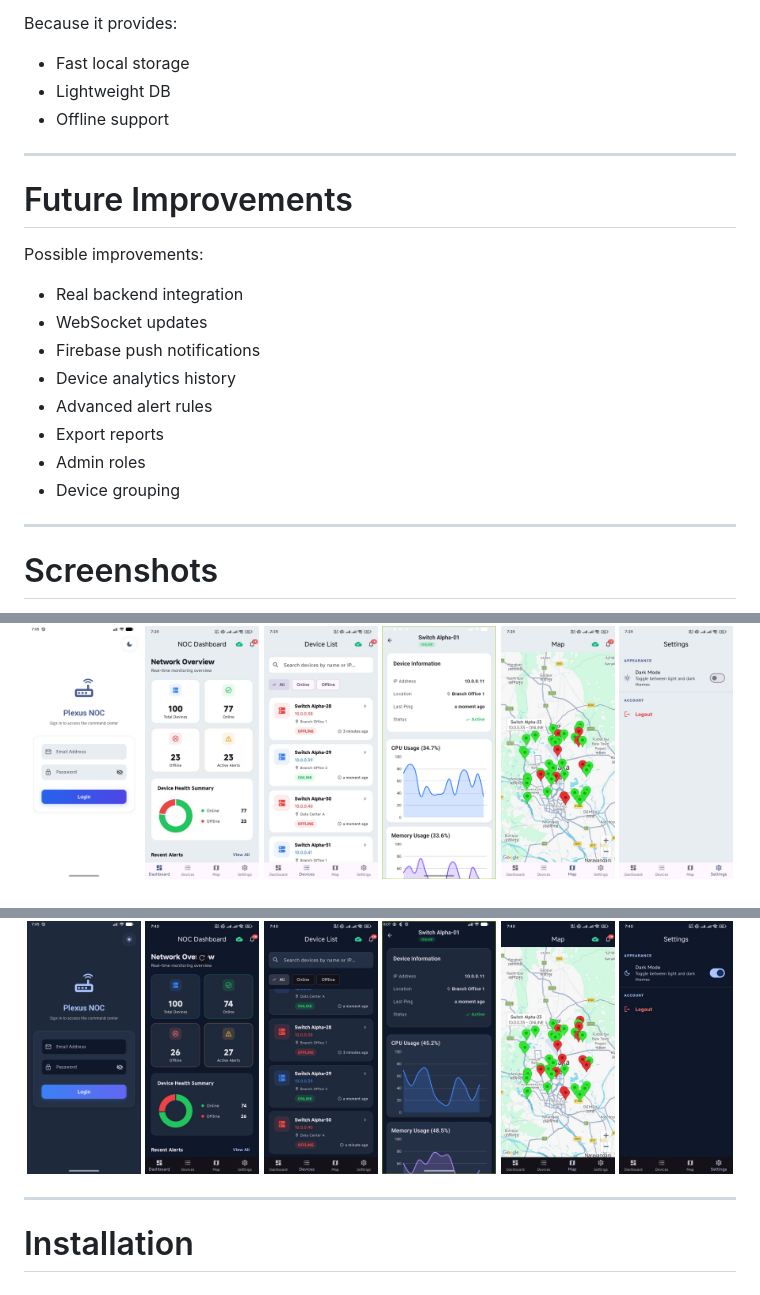
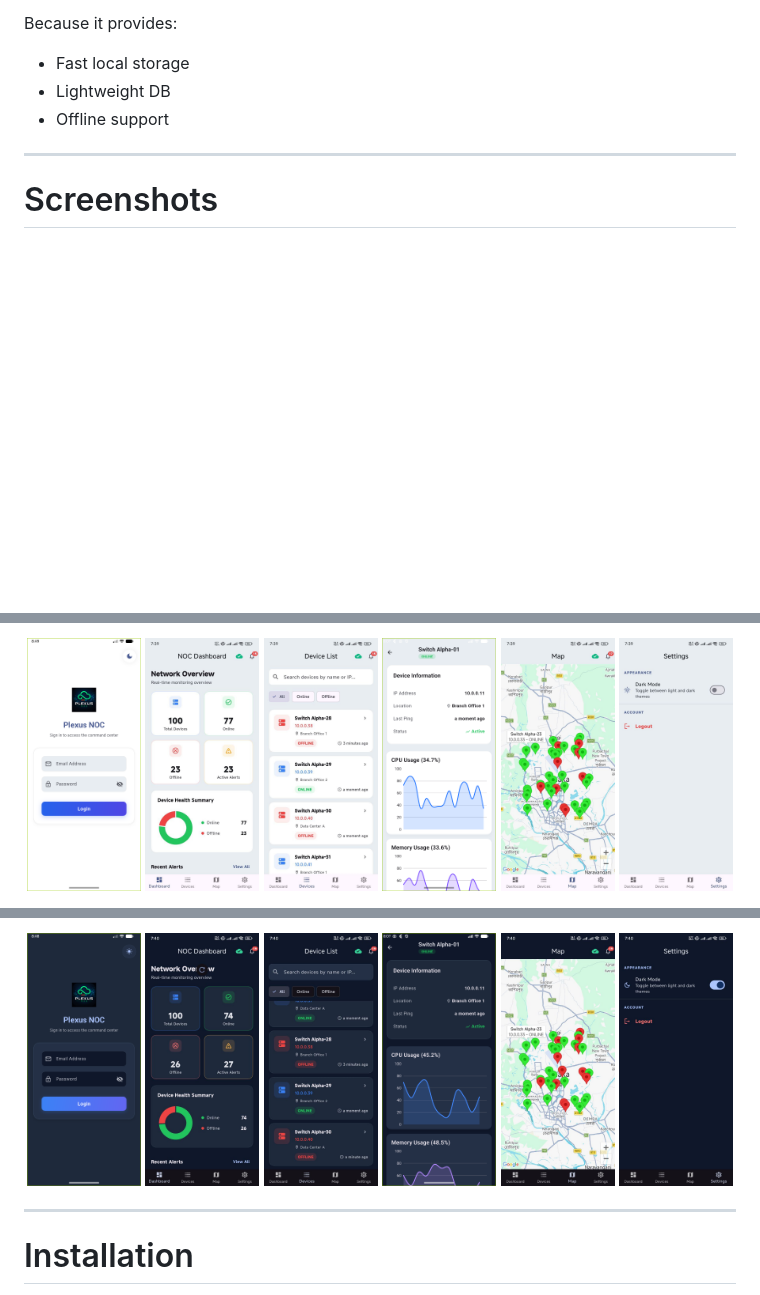
Before and after one commit to The-Black-Shadow/plexus_noc, a Markdown page: README.md, 3 parts joined by grey strips. Drawn GitHub-style; pictures changed too: screenshots/login_black.png, screenshots/login_white.png; blank space fills up the shorter version.

```diff
--- a/README.md
+++ b/README.md
@@ -579,21 +579,6 @@ Because it provides:
 
 ---
 
-# Future Improvements
-
-Possible improvements:
-
-- Real backend integration
-- WebSocket updates
-- Firebase push notifications
-- Device analytics history
-- Advanced alert rules
-- Export reports
-- Admin roles
-- Device grouping
-
----
-
 # Screenshots
 
 <p align="center">
```
Also changed, not shown: other parts of README.md (+5 -4 lines), assets/app_logo.png (added), 5 other files.
